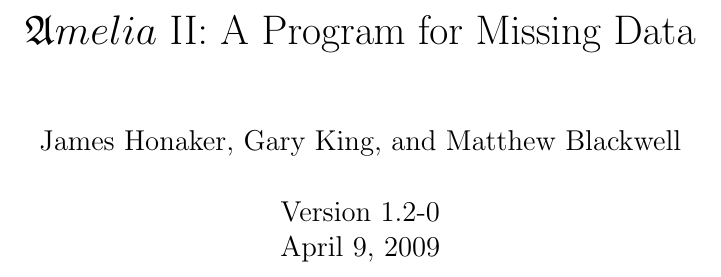
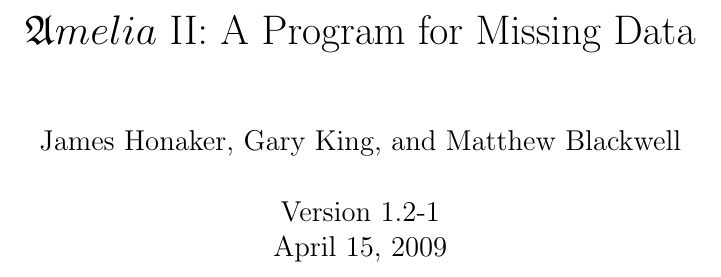
Before and after one commit to cran/Amelia, a LaTeX document (inst/doc/amelia.tex): part of page 1 of 37, cut so that both start at the same text. The pictures show the PDF file inst/doc/amelia.pdf that the author committed with the source.

Commit message:
version 1.2-1

```diff
--- a/inst/doc/amelia.tex
+++ b/inst/doc/amelia.tex
@@ -28,7 +28,7 @@
 \title{${\mathfrak Amelia}$ II: A Program for Missing Data}
 
 % rbuild: replace 'Version ' '\\' Version
-\date{Version 1.2-0\\ \today}
+\date{Version 1.2-1\\ \today}
 
 \author{James Honaker, Gary King, and Matthew Blackwell}
 
```
Also changed, not shown: inst/doc/amelia.pdf, 4 other files.
